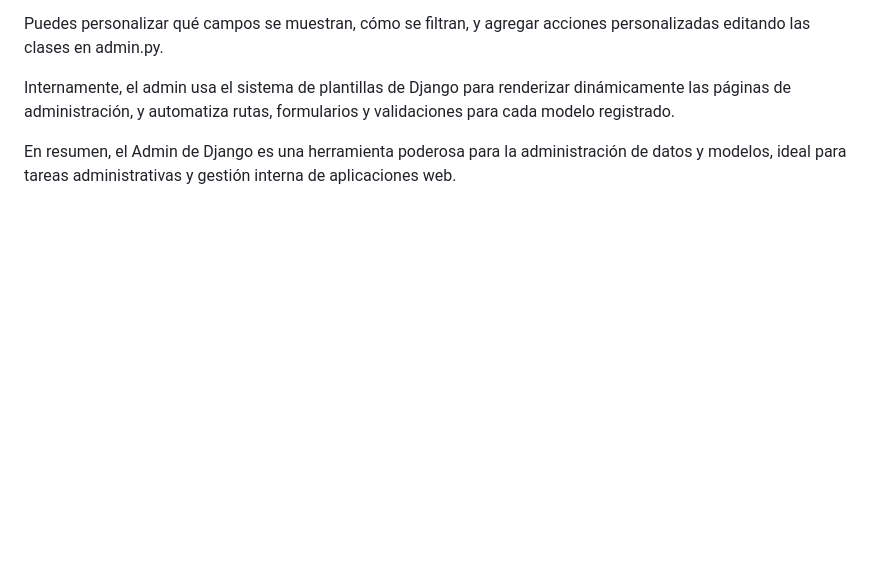
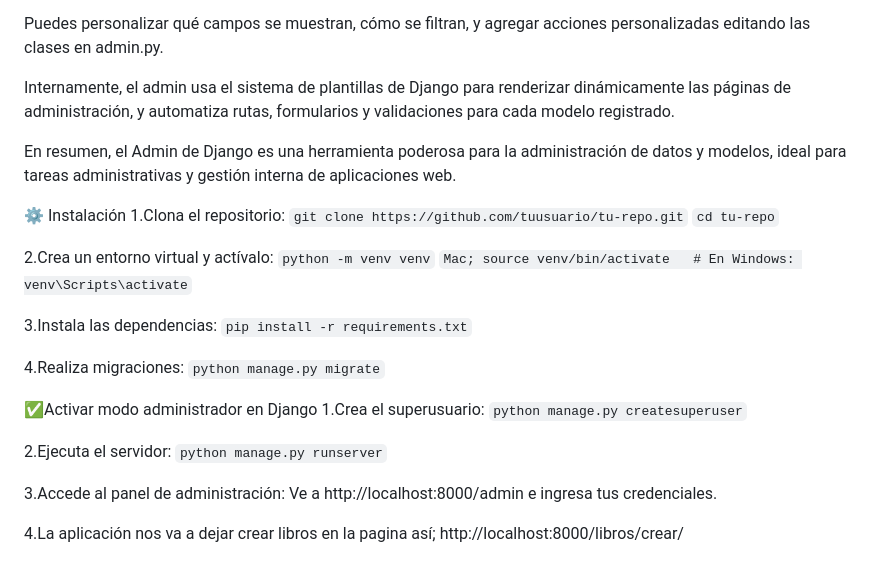
Before and after one commit to Factoria-F5-madrid/Tarea_CRUD_Umit, a Markdown page: README.md, the part around the change. Rendered like a GitHub page; blank space fills up the shorter version.

````diff
--- a/README.md
+++ b/README.md
@@ -144,3 +144,33 @@ Puedes personalizar qué campos se muestran, cómo se filtran, y agregar accione
 Internamente, el admin usa el sistema de plantillas de Django para renderizar dinámicamente las páginas de administración, y automatiza rutas, formularios y validaciones para cada modelo registrado.
 
 En resumen, el Admin de Django es una herramienta poderosa para la administración de datos y modelos, ideal para tareas administrativas y gestión interna de aplicaciones web.
+
+
+
+⚙️ Instalación
+1.Clona el repositorio:
+``` git clone https://github.com/tuusuario/tu-repo.git ```
+``` cd tu-repo ```
+
+2.Crea un entorno virtual y actívalo:
+``` python -m venv venv ```
+``` Mac; source venv/bin/activate   # En Windows: venv\Scripts\activate ```
+
+3.Instala las dependencias:
+```pip install -r requirements.txt```
+
+4.Realiza migraciones:
+```python manage.py migrate```
+
+✅Activar modo administrador en Django
+1.Crea el superusuario:
+```python manage.py createsuperuser```
+
+2.Ejecuta el servidor:
+```python manage.py runserver```
+
+3.Accede al panel de administración:
+Ve a http://localhost:8000/admin e ingresa tus credenciales.
+
+4.La aplicación nos va a dejar crear libros en la pagina así;
+http://localhost:8000/libros/crear/
````
